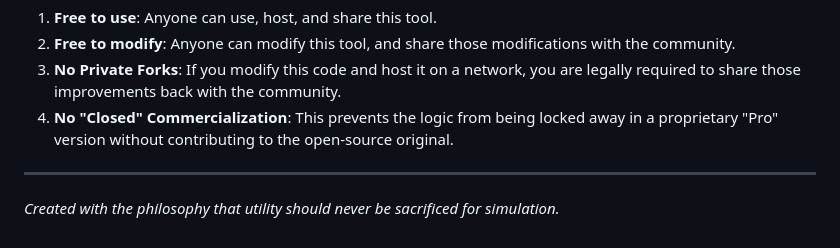
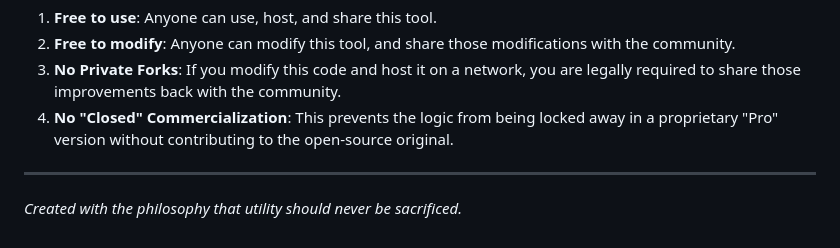
Before and after one commit to colinkershaw/die-by-the-browser, a Markdown page: README.md, the part around the change. GitHub-like rendering.

Commit message:
Update README to refine project philosophy statement
Improved the phrasing from the README.

```diff
--- a/README.md
+++ b/README.md
@@ -39,4 +39,4 @@ I chose this license specifically to ensure that this tool remains a shared comm
 4.  **No "Closed" Commercialization**: This prevents the logic from being locked away in a proprietary "Pro" version without contributing to the open-source original.
 
 ---
-*Created with the philosophy that utility should never be sacrificed for simulation.*
+*Created with the philosophy that utility should never be sacrificed.*
```
